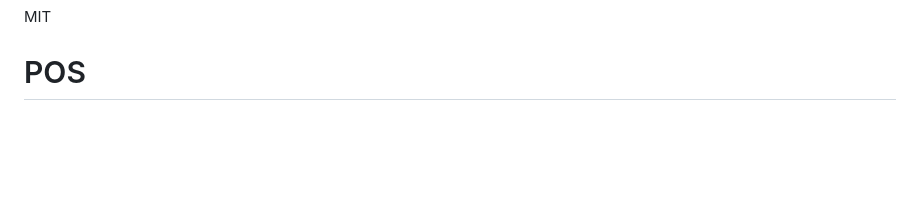
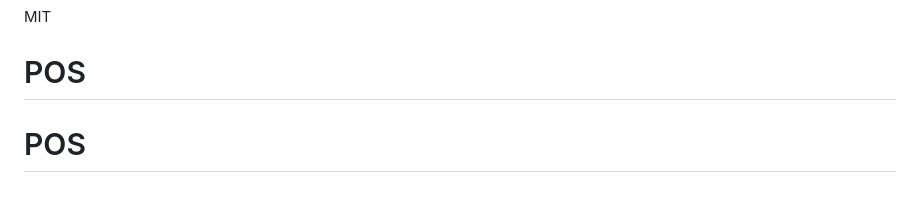
Before and after one commit to noman434358/POS, a Markdown page: README.md, the part around the change. GitHub-like rendering; blank space fills up the shorter version.

```diff
--- a/README.md
+++ b/README.md
@@ -115,3 +115,4 @@ npm run dev
 MIT
 
 # POS
+# POS
```
